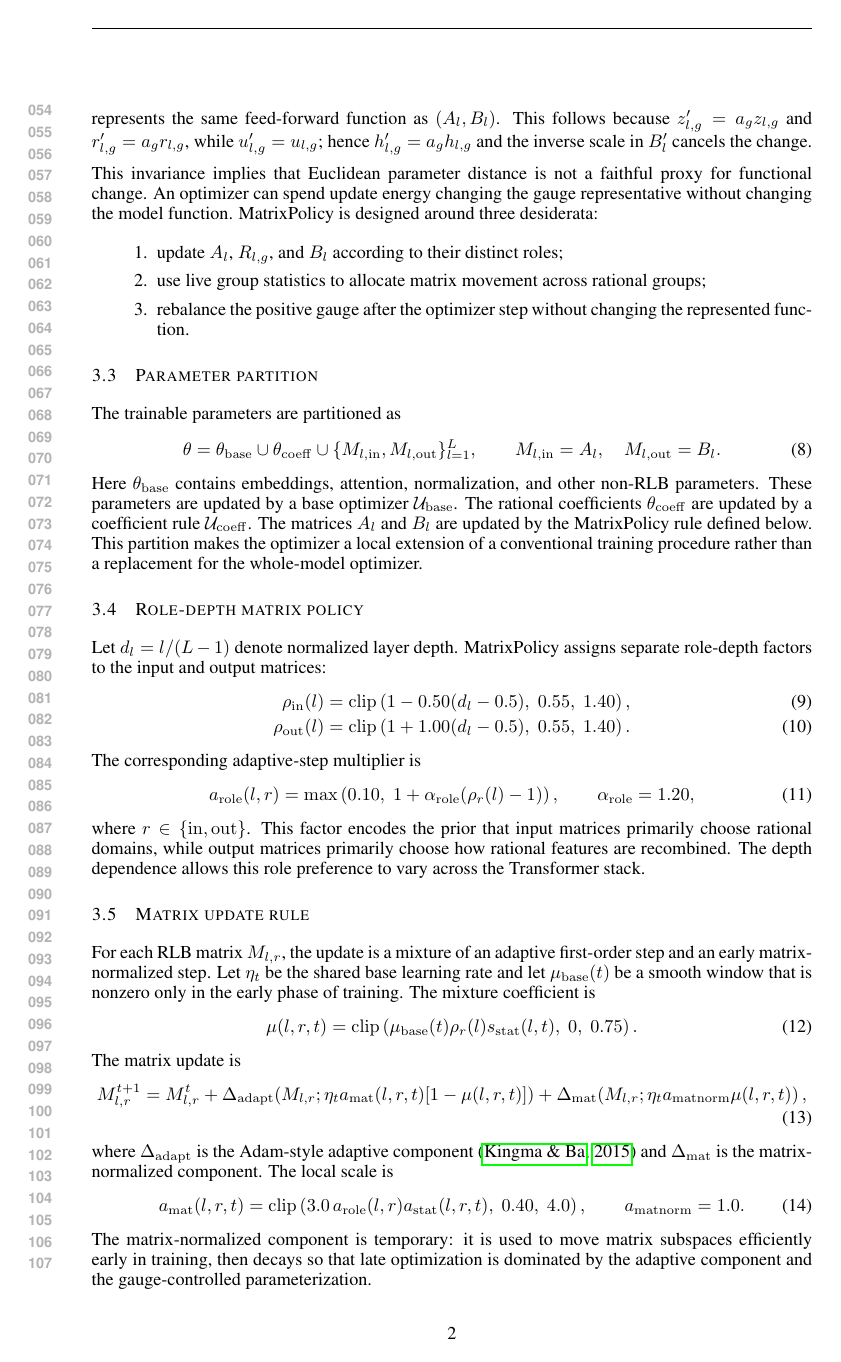
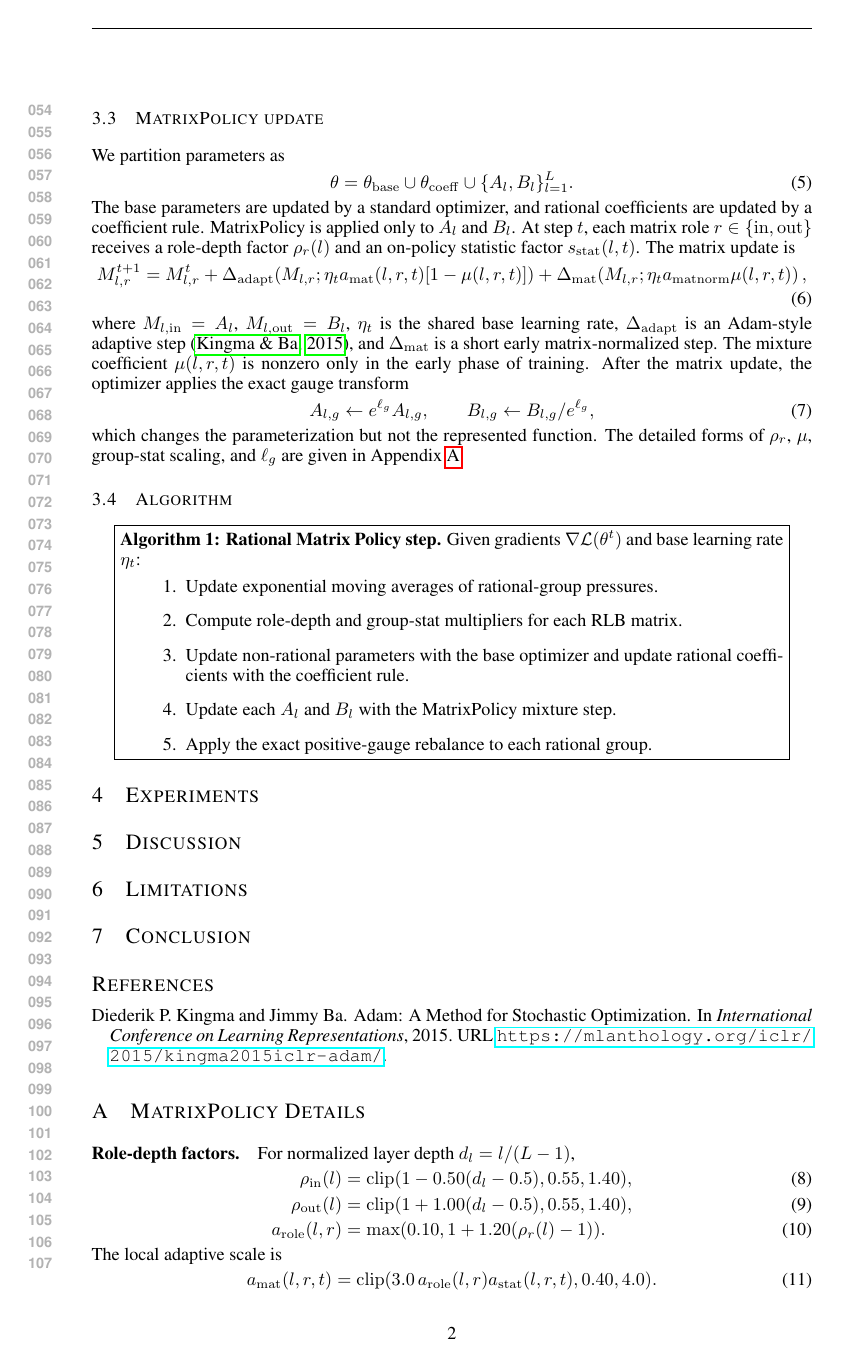
Before and after one commit to mtang398/Rational-Optimizer, a LaTeX paper (paper/iclr_method_draft/main.tex, which reads paper/iclr_method_draft/references.bib): page 2 of 4 before the commit and page 2 of 3 after it. Compiled offline with pdfLaTeX.

Commit message:
Move paper method details to appendix

```diff
--- a/paper/iclr_method_draft/main.tex
+++ b/paper/iclr_method_draft/main.tex
@@ -81 +83,3 @@ the ordered roles
 
+\subsection{MatrixPolicy update}
+\label{subsec:matrixpolicy-main}
@@ -84,96 +86,26 @@ the ordered roles
 
-The RMS normalization creates an exact positive gauge symmetry. For any
-$a_g>0$, let $D_l(a)$ be block diagonal with $g$th block $a_gI_m$. Then
+We partition parameters as
 \begin{align}
-    A_l' = D_l(a)A_l,
-    \qquad
-    B_l' = B_lD_l(a)^{-1}
+    \theta=\theta_{\mathrm{base}}\cup\theta_{\mathrm{coeff}}
+    \cup\{A_l,B_l\}_{l=1}^L.
 \end{align}
-represents the same feed-forward function as $(A_l,B_l)$. This follows because
-$z'_{l,g}=a_gz_{l,g}$ and $r'_{l,g}=a_gr_{l,g}$, while $u'_{l,g}=u_{l,g}$; hence
-$h'_{l,g}=a_gh_{l,g}$ and the inverse scale in $B_l'$ cancels the change.
-
-This invariance implies that Euclidean parameter distance is not a faithful proxy
-for functional change. An optimizer can spend update energy changing the gauge
-representative without changing the model function. MatrixPolicy is designed
-around three desiderata:
-\begin{enumerate}
-    \item update $A_l$, $R_{l,g}$, and $B_l$ according to their distinct roles;
-    \item use live group statistics to allocate matrix movement across rational
-    groups;
-    \item rebalance the positive gauge after the optimizer step without changing
-    the represented function.
-\end{enumerate}
-
-\subsection{Parameter partition}
-\label{subsec:partition}
-
-The trainable parameters are partitioned as
-\begin{align}
-    \theta = \theta_{\mathrm{base}}
-        \cup \theta_{\mathrm{coeff}}
-        \cup \{M_{l,\mathrm{in}},M_{l,\mathrm{out}}\}_{l=1}^{L},
-    \qquad
-    M_{l,\mathrm{in}}=A_l,
-    \quad
-    M_{l,\mathrm{out}}=B_l.
-\end{align}
-Here $\theta_{\mathrm{base}}$ contains embeddings, attention, normalization, and
-other non-RLB parameters. These parameters are updated by a base optimizer
-$\mathcal{U}_{\mathrm{base}}$. The rational coefficients
-$\theta_{\mathrm{coeff}}$ are updated by a coefficient rule
-$\mathcal{U}_{\mathrm{coeff}}$. The matrices $A_l$ and $B_l$ are updated by the
-MatrixPolicy rule defined below. This partition makes the optimizer a local
-extension of a conventional training procedure rather than a replacement for the
-whole-model optimizer.
-
-\subsection{Role-depth matrix policy}
-\label{subsec:role-depth}
-
-Let $d_l=l/(L-1)$ denote normalized layer depth. MatrixPolicy assigns separate
-role-depth factors to the input and output matrices:
-\begin{align}
-    \rho_{\mathrm{in}}(l)
-        &= \clip\left(1 - 0.50(d_l-0.5),\;0.55,\;1.40\right),\\
-    \rho_{\mathrm{out}}(l)
-        &= \clip\left(1 + 1.00(d_l-0.5),\;0.55,\;1.40\right).
-\end{align}
-The corresponding adaptive-step multiplier is
-\begin{align}
-    a_{\mathrm{role}}(l,r)
-    = \max\left(0.10,\;1+\alpha_{\mathrm{role}}(\rho_r(l)-1)\right),
-    \qquad \alpha_{\mathrm{role}}=1.20,
-\end{align}
-where $r\in\{\mathrm{in},\mathrm{out}\}$. This factor encodes the prior that
-input matrices primarily choose rational domains, while output matrices primarily
-choose how rational features are recombined. The depth dependence allows this
-role preference to vary across the Transformer stack.
-
-\subsection{Matrix update rule}
-\label{subsec:matrix-update}
-
-For each RLB matrix $M_{l,r}$, the update is a mixture of an adaptive first-order
-step and an early matrix-normalized step. Let $\eta_t$ be the shared base learning
-rate and let $\mu_{\mathrm{base}}(t)$ be a smooth window that is nonzero only in
-the early phase of training. The mixture coefficient is
-\begin{align}
-    \mu(l,r,t)
-    = \clip\left(\mu_{\mathrm{base}}(t)\rho_r(l)s_{\mathrm{stat}}(l,t),\;0,\;0.75\right).
-\end{align}
+The base parameters are updated by a standard optimizer, and rational coefficients
+are updated by a coefficient rule. MatrixPolicy is applied only to $A_l$ and
+$B_l$. At step $t$, each matrix role $r\in\{\mathrm{in},\mathrm{out}\}$ receives a
+role-depth factor $\rho_r(l)$ and an on-policy statistic factor $s_{\mathrm{stat}}(l,t)$.
 The matrix update is
 \begin{align}
-    M_{l,r}^{t+1} = M_{l,r}^{t}
-    + \Delta_{\mathrm{adapt}}\!\left(M_{l,r};\eta_t a_{\mathrm{mat}}(l,r,t)[1-\mu(l,r,t)]\right)
-    + \Delta_{\mathrm{mat}}\!\left(M_{l,r};\eta_t a_{\mathrm{matnorm}}\mu(l,r,t)\right),
+    M_{l,r}^{t+1}=M_{l,r}^{t}
+    +\Delta_{\mathrm{adapt}}\!\left(M_{l,r};\eta_t a_{\mathrm{mat}}(l,r,t)[1-\mu(l,r,t)]\right)
+    +\Delta_{\mathrm{mat}}\!\left(M_{l,r};\eta_t a_{\mathrm{matnorm}}\mu(l,r,t)\right),
 \end{align}
-where $\Delta_{\mathrm{adapt}}$ is the Adam-style adaptive component~\citep{kingma2015adam} and
-$\Delta_{\mathrm{mat}}$ is the matrix-normalized component. The local scale is
+where $M_{l,\mathrm{in}}=A_l$, $M_{l,\mathrm{out}}=B_l$, $\eta_t$ is the shared
+base learning rate, $\Delta_{\mathrm{adapt}}$ is an Adam-style adaptive step
+\citep{kingma2015iclr-adam}, and $\Delta_{\mathrm{mat}}$ is a short early
+matrix-normalized step. The mixture coefficient $\mu(l,r,t)$ is nonzero only in
+the early phase of training. After the matrix update, the optimizer applies the
+exact gauge transform
 \begin{align}
-    a_{\mathrm{mat}}(l,r,t)
-    = \clip\left(3.0\,a_{\mathrm{role}}(l,r)a_{\mathrm{stat}}(l,r,t),\;0.40,\;4.0\right),
-    \qquad
-    a_{\mathrm{matnorm}}=1.0.
+    A_{l,g}\leftarrow e^{\ell_g}A_{l,g},\qquad
+    B_{l,g}\leftarrow B_{l,g}/e^{\ell_g},
 \end{align}
-The matrix-normalized component is temporary: it is used to move matrix subspaces
-efficiently early in training, then decays so that late optimization is dominated
-by the adaptive component and the gauge-controlled parameterization.
@@ -187,4 +112,3 @@ each rational group, define relative gradient pressures
-    p_{\mathrm{in},g}  &= \frac{\rms(\nabla A_{l,g})}{\rms(A_{l,g})}, &
-    p_{\mathrm{out},g} &= \frac{\rms(\nabla B_{l,g})}{\rms(B_{l,g})}, &
-    p_{\mathrm{rat},g} &= \rms(\nabla\theta_{\mathrm{coeff},g}).
-\end{align}
+which changes the parameterization but not the represented function. The detailed
+forms of $\rho_r$, $\mu$, group-stat scaling, and $\ell_g$ are given in
+Appendix~\ref{app:details}.
@@ -269,11 +115,16 @@ function. It is therefore a conditioning step, not an additional descent step.
 
 \subsection{Algorithm}
-\label{subsec:algorithm}
+\label{subsec:algorithm-main}
 
 \begin{center}
 \fbox{%
 \begin{minipage}{0.92\linewidth}
 \textbf{Algorithm 1: Rational Matrix Policy step.}
-Given parameters $\theta^t$, gradients $\nabla\mathcal{L}(\theta^t)$, and base
-learning rate $\eta_t$:
+Given gradients $\nabla\mathcal{L}(\theta^t)$ and base learning rate $\eta_t$:
 \begin{enumerate}
+    \item Update exponential moving averages of rational-group pressures.
+    \item Compute role-depth and group-stat multipliers for each RLB matrix.
+    \item Update non-rational parameters with the base optimizer and update
+    rational coefficients with the coefficient rule.
+    \item Update each $A_l$ and $B_l$ with the MatrixPolicy mixture step.
+    \item Apply the exact positive-gauge rebalance to each rational group.
@@ -313,3 +148,26 @@ corresponds to a structural feature of the rational block.
 \bibliographystyle{iclr2026_conference}
 \bibliography{references}
 
+\appendix
+\section{MatrixPolicy Details}
+\label{app:details}
+
+\paragraph{Role-depth factors.}
+For normalized layer depth $d_l=l/(L-1)$,
+\begin{align}
+    \rho_{\mathrm{in}}(l)&=\clip(1-0.50(d_l-0.5),0.55,1.40),\\
+    \rho_{\mathrm{out}}(l)&=\clip(1+1.00(d_l-0.5),0.55,1.40),\\
+    a_{\mathrm{role}}(l,r)&=\max(0.10,1+1.20(\rho_r(l)-1)).
+\end{align}
+The local adaptive scale is
+\begin{align}
+    a_{\mathrm{mat}}(l,r,t)=\clip(3.0\,a_{\mathrm{role}}(l,r)a_{\mathrm{stat}}(l,r,t),0.40,4.0).
+\end{align}
+
+\paragraph{On-policy group statistics.}
+For group $g$, MatrixPolicy tracks relative gradient pressures
+\begin{align}
+    p_{\mathrm{in},g}=\frac{\rms(\nabla A_{l,g})}{\rms(A_{l,g})},\qquad
+    p_{\mathrm{out},g}=\frac{\rms(\nabla B_{l,g})}{\rms(B_{l,g})},\qquad
+    p_{\mathrm{rat},g}=\rms(\nabla\theta_{\mathrm{coeff},g}).
+\end{align}
--- a/paper/iclr_method_draft/references.bib
+++ b/paper/iclr_method_draft/references.bib
@@ -6 +2,6 @@
+  title     = {{Adam: A Method for Stochastic Optimization}},
+  author    = {Kingma, Diederik P. and Ba, Jimmy},
+  booktitle = {International Conference on Learning Representations},
+  year      = {2015},
+  url       = {https://mlanthology.org/iclr/2015/kingma2015iclr-adam/}
 }
```
Also changed, not shown: paper/iclr_method_draft/README.md, paper/iclr_method_draft/main.pdf, paper/iclr_method_draft/main.tex (209 more changed lines), paper/iclr_method_draft/references.bib (6 more changed lines).
